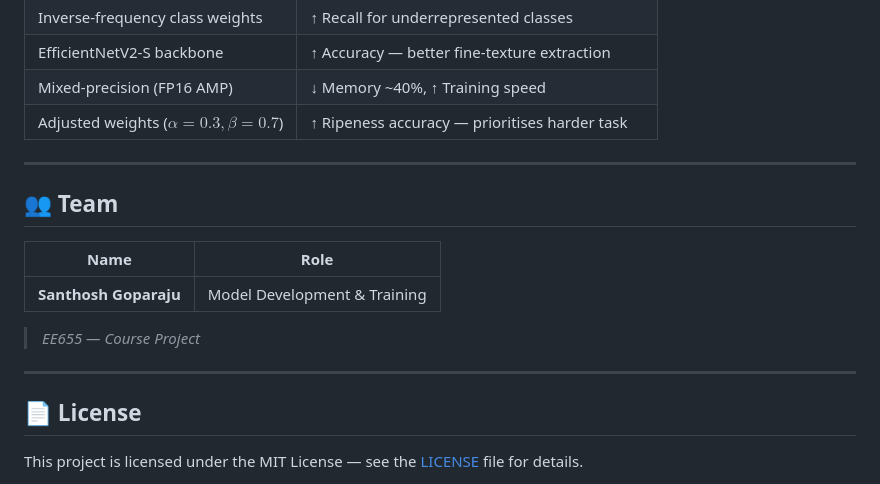
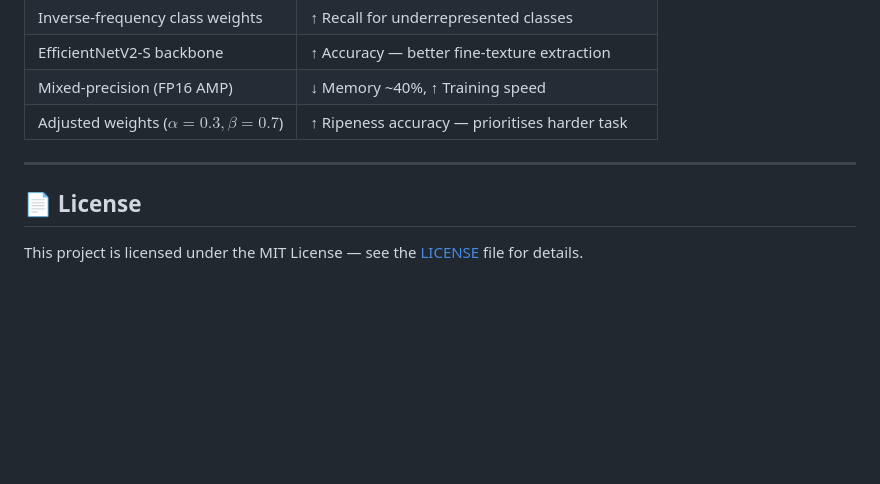
Before and after one commit to santhosh-goparaju/MultiClass_Fruit_Quality_Assesment, a Markdown page: README.md, the part around the change. GitHub-like rendering; blank space fills up the shorter version.

```diff
--- a/README.md
+++ b/README.md
@@ -280,16 +280,6 @@ $$FL(p_t) = -(1 - p_t)^{\gamma} \log(p_t)$$
 
 ---
 
-## 👥 Team
-
-| Name | Role |
-|------|------|
-| **Santhosh Goparaju** | Model Development & Training |
-
-> *EE655 — Course Project*
-
----
-
 ## 📄 License
 
 This project is licensed under the MIT License — see the [LICENSE](LICENSE) file for details.
```
